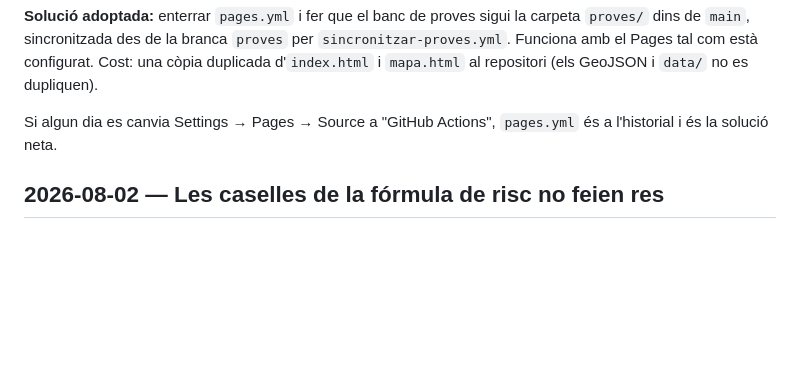
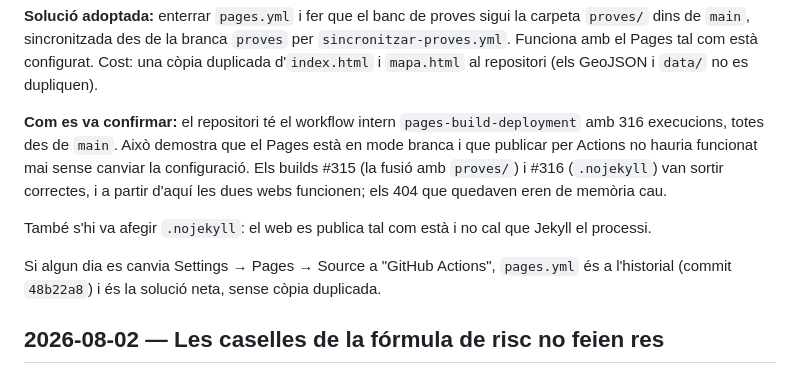
Before and after one commit to correvents/Risc-Grae-v1, a Markdown page: DIARI.md, the part around the change. Rendered like a GitHub page; blank space fills up the shorter version.

Commit message:
Diari: tancar l'episodi del web de proves
Deixa constància que el Pages està en mode branca (workflow intern
pages-build-deployment, 316 execucions des de main) i que les dues webs
ja funcionen.

Co-Authored-By: Claude Opus 5 <noreply@anthropic.com>
Claude-Session: https://claude.ai/code/session_017BVvjNDyyG1Hyvd7kL1dev

```diff
--- a/DIARI.md
+++ b/DIARI.md
@@ -27,7 +27,11 @@ La còpia de proves es distingeix sola (`marcarWebDeProves()`): **fons verd**, f
 
 **Solució adoptada:** enterrar `pages.yml` i fer que el banc de proves sigui la carpeta `proves/` dins de `main`, sincronitzada des de la branca `proves` per `sincronitzar-proves.yml`. Funciona amb el Pages tal com està configurat. Cost: una còpia duplicada d'`index.html` i `mapa.html` al repositori (els GeoJSON i `data/` no es dupliquen).
 
-Si algun dia es canvia Settings → Pages → Source a "GitHub Actions", `pages.yml` és a l'historial i és la solució neta.
+**Com es va confirmar:** el repositori té el workflow intern `pages-build-deployment` amb 316 execucions, totes des de `main`. Això demostra que el Pages està en mode branca i que publicar per Actions no hauria funcionat mai sense canviar la configuració. Els builds #315 (la fusió amb `proves/`) i #316 (`.nojekyll`) van sortir correctes, i a partir d'aquí les dues webs funcionen; els 404 que quedaven eren de memòria cau.
+
+També s'hi va afegir `.nojekyll`: el web es publica tal com està i no cal que Jekyll el processi.
+
+Si algun dia es canvia Settings → Pages → Source a "GitHub Actions", `pages.yml` és a l'historial (commit `48b22a8`) i és la solució neta, sense còpia duplicada.
 
 ## 2026-08-02 — Les caselles de la fórmula de risc no feien res
 
```
